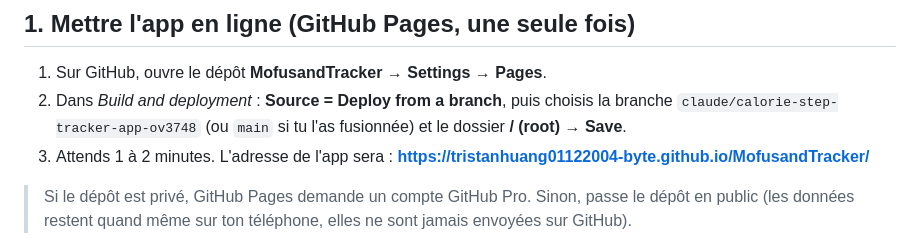
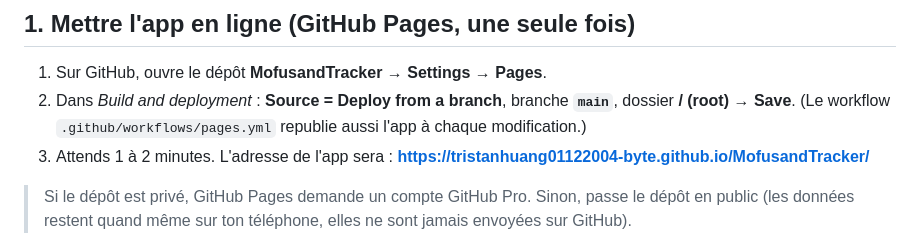
Before and after one commit to tristanhuang01122004-byte/MofusandTracker, a Markdown page: README.md, the part around the change. GitHub-like rendering.

Commit message:
Point the README setup steps at the main branch
Co-Authored-By: Claude Opus 5.5 <noreply@anthropic.com>
Claude-Session: https://claude.ai/code/session_01XpVDXVWR81bxK3CDBrjBvq

```diff
--- a/README.md
+++ b/README.md
@@ -16,7 +16,7 @@ Web app pour iPhone, installable sur l'écran d'accueil. Elle marche hors-ligne
 ## 1. Mettre l'app en ligne (GitHub Pages, une seule fois)
 
 1. Sur GitHub, ouvre le dépôt **MofusandTracker** → **Settings** → **Pages**.
-2. Dans *Build and deployment* : **Source = Deploy from a branch**, puis choisis la branche `claude/calorie-step-tracker-app-ov3748` (ou `main` si tu l'as fusionnée) et le dossier **/ (root)** → **Save**.
+2. Dans *Build and deployment* : **Source = Deploy from a branch**, branche **`main`**, dossier **/ (root)** → **Save**. (Le workflow `.github/workflows/pages.yml` republie aussi l'app à chaque modification.)
 3. Attends 1 à 2 minutes. L'adresse de l'app sera :
    **https://tristanhuang01122004-byte.github.io/MofusandTracker/**
 
```
